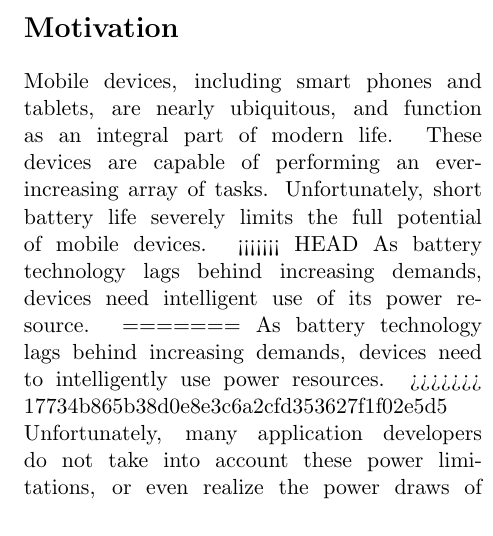
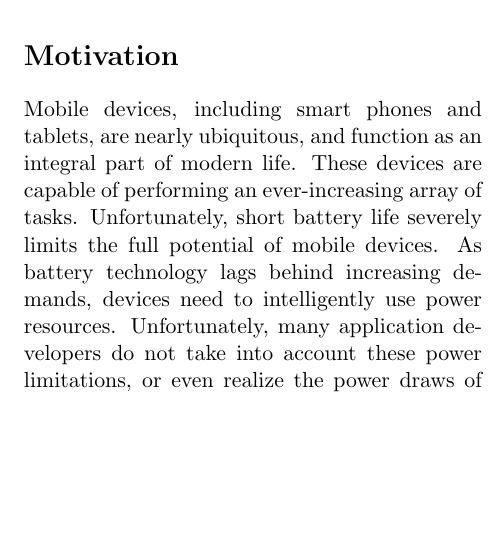
Before and after one commit to alexisfisher/watts-happening, a LaTeX document (docs/draft/main.tex, which reads docs/draft/motivation.tex): part of one column of page 1 of 6, cut so that both start at the same text, the shorter picture padded with empty space. Compiled offline with pdfLaTeX.

Commit message:
fixed merge that was in the file

```diff
--- a/docs/draft/motivation.tex
+++ b/docs/draft/motivation.tex
@@ -4,11 +4,7 @@
 Mobile devices, including smart phones and tablets, are nearly ubiquitous, and function as an integral part of modern life.
 These devices are capable of performing an ever-increasing array of tasks.
 Unfortunately, short battery life severely limits the full potential of mobile devices.
-<<<<<<< HEAD
-As battery technology lags behind increasing demands, devices need intelligent use of its power resource.
-=======
 As battery technology lags behind increasing demands, devices need to intelligently use power resources.
->>>>>>> 17734b865b38d0e8e3c6a2cfd353627f1f02e5d5
 Unfortunately, many application developers do not take into account these power limitations, or even realize the power draws of their applications on disparate devices.
 A user may experience erratic power surges based on different applications and might not know if his or her device will last until the next opportunity to recharge.
 
```
